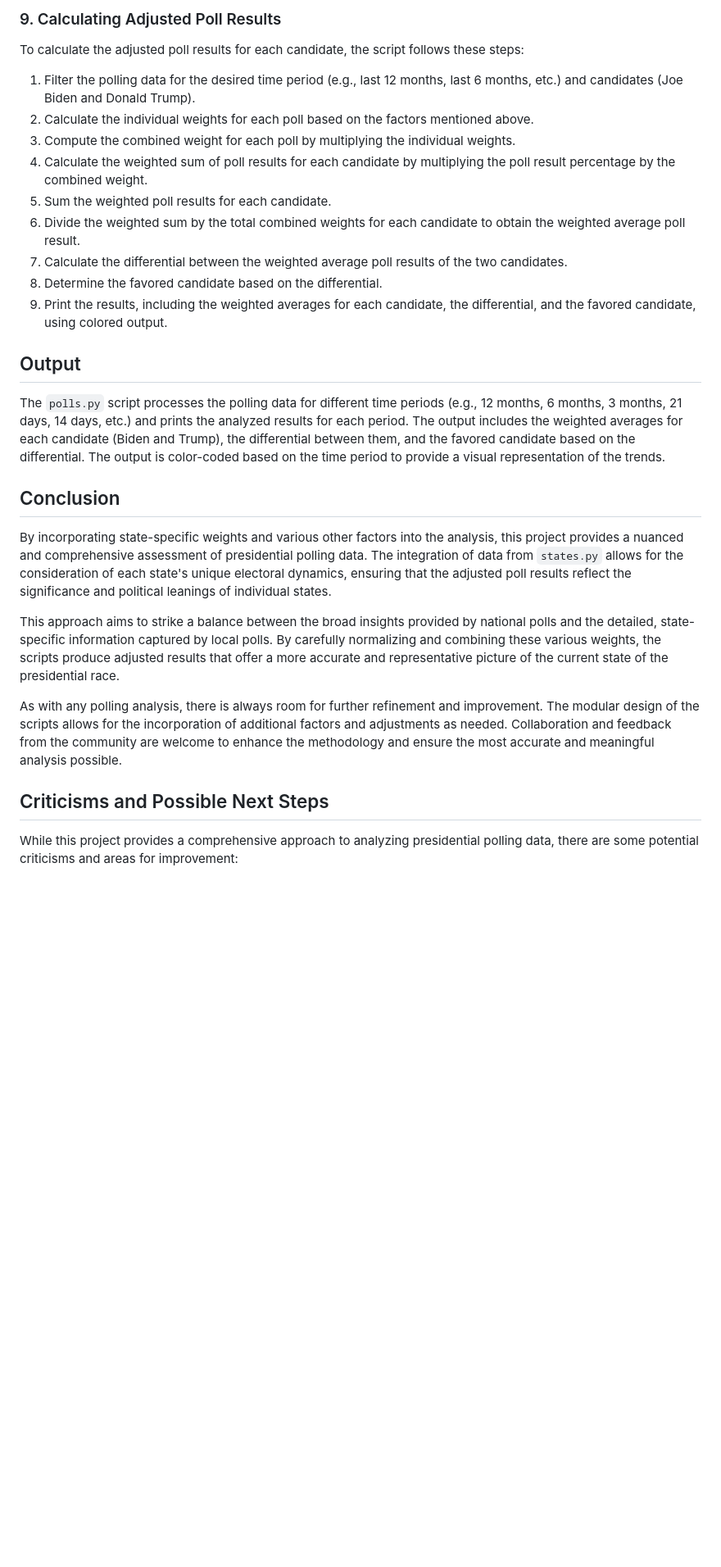
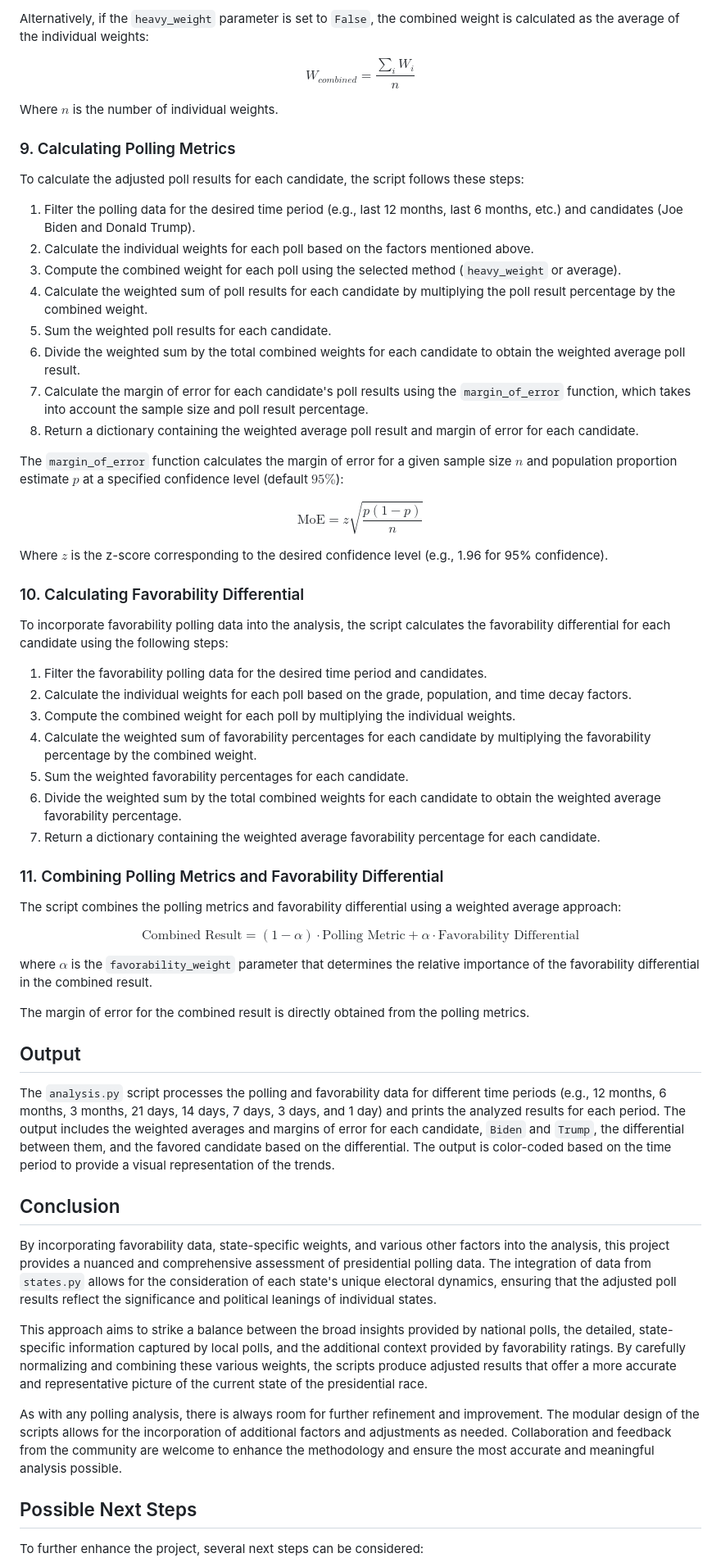
Before and after one commit to spencerthayer/2024-Election-Polling-Analysis, a Markdown page: readme.md, the part around the change printed below. Shown: that part at 82% size. Rendered like a GitHub page; blank space fills up the shorter version.

```diff
--- a/readme.md
+++ b/readme.md
@@ -107,31 +141,64 @@ This formula incorporates the time decay weight, grade weight, transparency weig
 
-### 9. Calculating Adjusted Poll Results
+Alternatively, if the `heavy_weight` parameter is set to `False`, the combined weight is calculated as the average of the individual weights:
+
+$$ W_{combined} = \frac{\sum_{i} W_i}{n} $$
+
+Where $n$ is the number of individual weights.
+
+### 9. Calculating Polling Metrics
 
 To calculate the adjusted poll results for each candidate, the script follows these steps:
 
 1. Filter the polling data for the desired time period (e.g., last 12 months, last 6 months, etc.) and candidates (Joe Biden and Donald Trump).
 2. Calculate the individual weights for each poll based on the factors mentioned above.
-3. Compute the combined weight for each poll by multiplying the individual weights.
+3. Compute the combined weight for each poll using the selected method (`heavy_weight` or average).
 4. Calculate the weighted sum of poll results for each candidate by multiplying the poll result percentage by the combined weight.
 5. Sum the weighted poll results for each candidate.
 6. Divide the weighted sum by the total combined weights for each candidate to obtain the weighted average poll result.
-7. Calculate the differential between the weighted average poll results of the two candidates.
-8. Determine the favored candidate based on the differential.
-9. Print the results, including the weighted averages for each candidate, the differential, and the favored candidate, using colored output.
+7. Calculate the margin of error for each candidate's poll results using the `margin_of_error` function, which takes into account the sample size and poll result percentage.
+8. Return a dictionary containing the weighted average poll result and margin of error for each candidate.
+
+The `margin_of_error` function calculates the margin of error for a given sample size $n$ and population proportion estimate $p$ at a specified confidence level (default $95\%$):
+
+$$ \text{MoE} = z \sqrt{\frac{p(1-p)}{n}} $$
+
+Where $z$ is the z-score corresponding to the desired confidence level (e.g., 1.96 for 95% confidence).
+
+### 10. Calculating Favorability Differential
+
+To incorporate favorability polling data into the analysis, the script calculates the favorability differential for each candidate using the following steps:
+
+1. Filter the favorability polling data for the desired time period and candidates.
+2. Calculate the individual weights for each poll based on the grade, population, and time decay factors.
+3. Compute the combined weight for each poll by multiplying the individual weights.
+4. Calculate the weighted sum of favorability percentages for each candidate by multiplying the favorability percentage by the combined weight.
+5. Sum the weighted favorability percentages for each candidate.
+6. Divide the weighted sum by the total combined weights for each candidate to obtain the weighted average favorability percentage.
+7. Return a dictionary containing the weighted average favorability percentage for each candidate.
+
+### 11. Combining Polling Metrics and Favorability Differential
+
+The script combines the polling metrics and favorability differential using a weighted average approach:
+
+$$ \text{Combined Result} = (1 - \alpha) \cdot \text{Polling Metric} + \alpha \cdot \text{Favorability Differential} $$
+
+where $\alpha$ is the `favorability_weight` parameter that determines the relative importance of the favorability differential in the combined result.
+
+The margin of error for the combined result is directly obtained from the polling metrics.
 
 ## Output
 
-The `polls.py` script processes the polling data for different time periods (e.g., 12 months, 6 months, 3 months, 21 days, 14 days, etc.) and prints the analyzed results for each period. The output includes the weighted averages for each candidate (Biden and Trump), the differential between them, and the favored candidate based on the differential. The output is color-coded based on the time period to provide a visual representation of the trends.
+The `analysis.py` script processes the polling and favorability data for different time periods (e.g., 12 months, 6 months, 3 months, 21 days, 14 days, 7 days, 3 days, and 1 day) and prints the analyzed results for each period. The output includes the weighted averages and margins of error for each candidate, `Biden` and `Trump`, the differential between them, and the favored candidate based on the differential. The output is color-coded based on the time period to provide a visual representation of the trends.
 
 ## Conclusion
 
-By incorporating state-specific weights and various other factors into the analysis, this project provides a nuanced and comprehensive assessment of presidential polling data. The integration of data from `states.py` allows for the consideration of each state's unique electoral dynamics, ensuring that the adjusted poll results reflect the significance and political leanings of individual states.
+By incorporating favorability data, state-specific weights, and various other factors into the analysis, this project provides a nuanced and comprehensive assessment of presidential polling data. The integration of data from `states.py` allows for the consideration of each state's unique electoral dynamics, ensuring that the adjusted poll results reflect the significance and political leanings of individual states.
 
-This approach aims to strike a balance between the broad insights provided by national polls and the detailed, state-specific information captured by local polls. By carefully normalizing and combining these various weights, the scripts produce adjusted results that offer a more accurate and representative picture of the current state of the presidential race.
+This approach aims to strike a balance between the broad insights provided by national polls, the detailed, state-specific information captured by local polls, and the additional context provided by favorability ratings. By carefully normalizing and combining these various weights, the scripts produce adjusted results that offer a more accurate and representative picture of the current state of the presidential race.
 
 As with any polling analysis, there is always room for further refinement and improvement. The modular design of the scripts allows for the incorporation of additional factors and adjustments as needed. Collaboration and feedback from the community are welcome to enhance the methodology and ensure the most accurate and meaningful analysis possible.
 
-## Criticisms and Possible Next Steps
+## Possible Next Steps
 
-While this project provides a comprehensive approach to analyzing presidential polling data, there are some potential criticisms and areas for improvement:
+To further enhance the project, several next steps can be considered:
 
```
Also changed, not shown: other parts of readme.md (+63 -37 lines).
